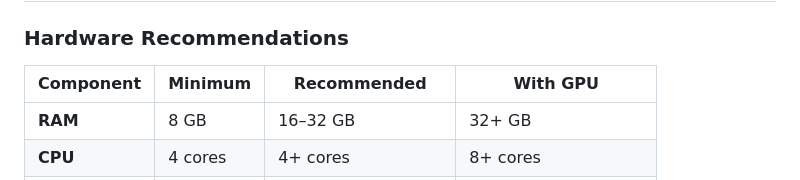
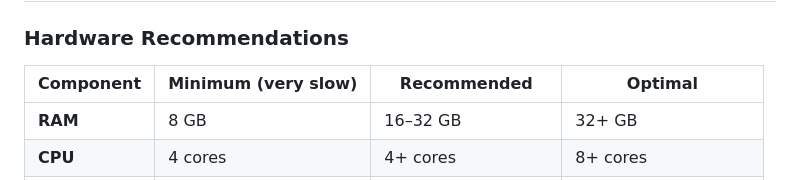
Before and after one commit to barval/flai, a Markdown page: README.md, the part around the change. GitHub-like rendering.

```diff
--- a/README.md
+++ b/README.md
@@ -96,8 +96,8 @@ Set up separate Ollama URLs for each type of model in the Admin Panel (`/admin`)
 ## 📋 System Requirements
 
 ### Hardware Recommendations
-| Component | Minimum | Recommended | With GPU |
-|-----------|---------|-------------|----------|
+| Component | Minimum (very slow) | Recommended | Optimal |
+|-----------|---------------------|-------------|---------|
 | **RAM** | 8 GB | 16–32 GB | 32+ GB |
 | **CPU** | 4 cores | 4+ cores | 8+ cores |
 | **GPU** | Optional | NVIDIA 8+ GB VRAM | NVIDIA 16+ GB VRAM |
```
Also changed, not shown: README-ru.md (+2 -2 lines).
